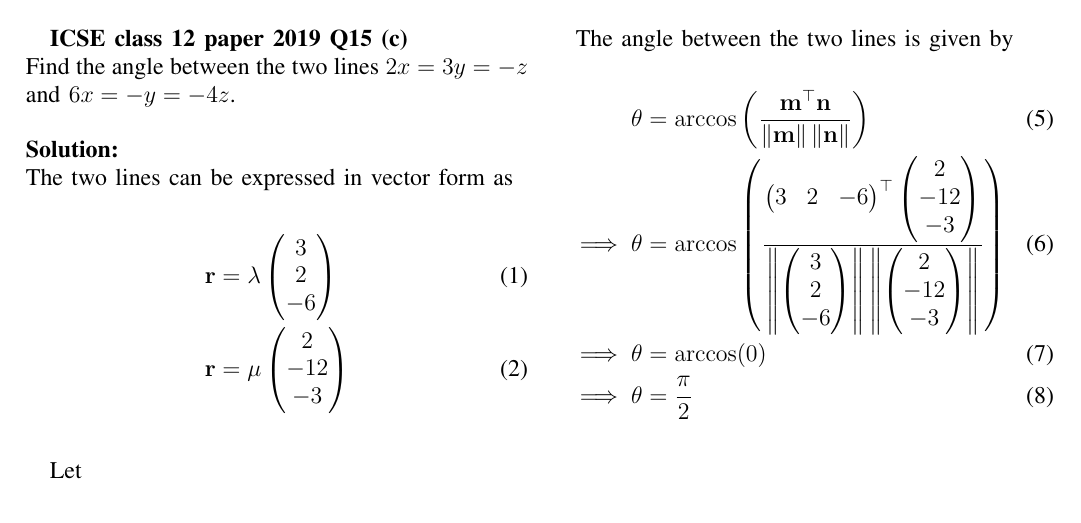
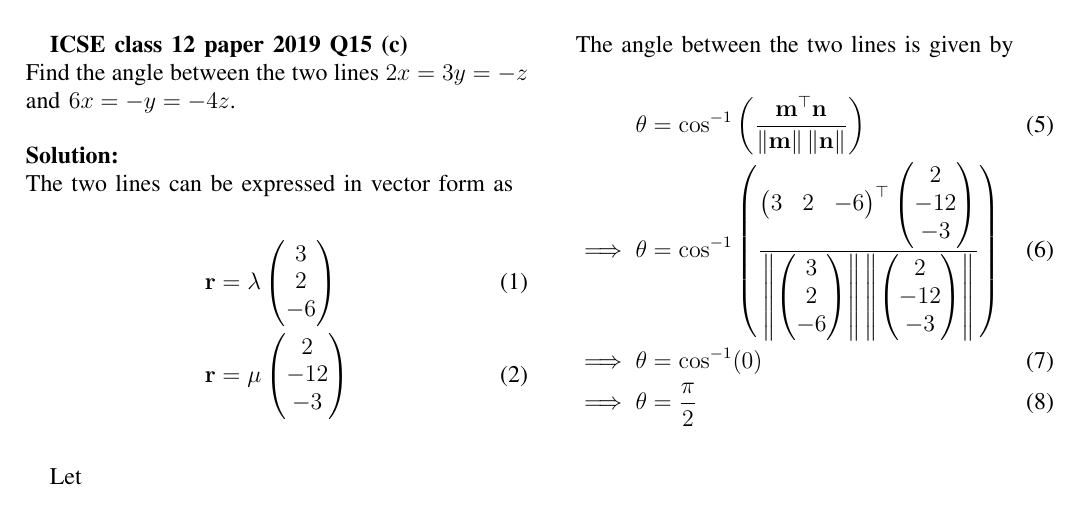
Before and after one commit to abhinavydv/AI1110-Assignments, a LaTeX problem sheet (Assignment2/main.tex): part of the page, cut so that both start at the same text. Compiled offline with pdfLaTeX.

Commit message:
Updated Assignment 2

```diff
--- a/Assignment2/main.tex
+++ b/Assignment2/main.tex
@@ -126,10 +126,10 @@ columns=fullflexible
 
     The angle between the two lines is given by\\
     \begin{align}
-        \theta & = \arccos\brak{\frac{\vec{m}^{\top} \vec{n}}{\norm{\vec{m}} \norm{\vec{n}}}}\\
-        \implies \theta & = \arccos\brak{\frac{\myvec{3 & 2 & -6}^{\top} \myvec{2 \\ -12 \\ -3}}
+        \theta & = \cos^{-1}\brak{\frac{\vec{m}^{\top} \vec{n}}{\norm{\vec{m}} \norm{\vec{n}}}}\\
+        \implies \theta & = \cos^{-1}\brak{\frac{\myvec{3 & 2 & -6}^{\top} \myvec{2 \\ -12 \\ -3}}
                             {\norm{\myvec{3 \\ 2 \\ -6}} \norm{\myvec{2 \\ -12 \\ -3}}}}\\
-        \implies \theta & = \arccos(0)\\
+        \implies \theta & = \cos^{-1}(0)\\
         \implies \theta & = \frac{\pi}{2}
     \end{align}
 
```
Also changed, not shown: Assignment2/main.pdf.
